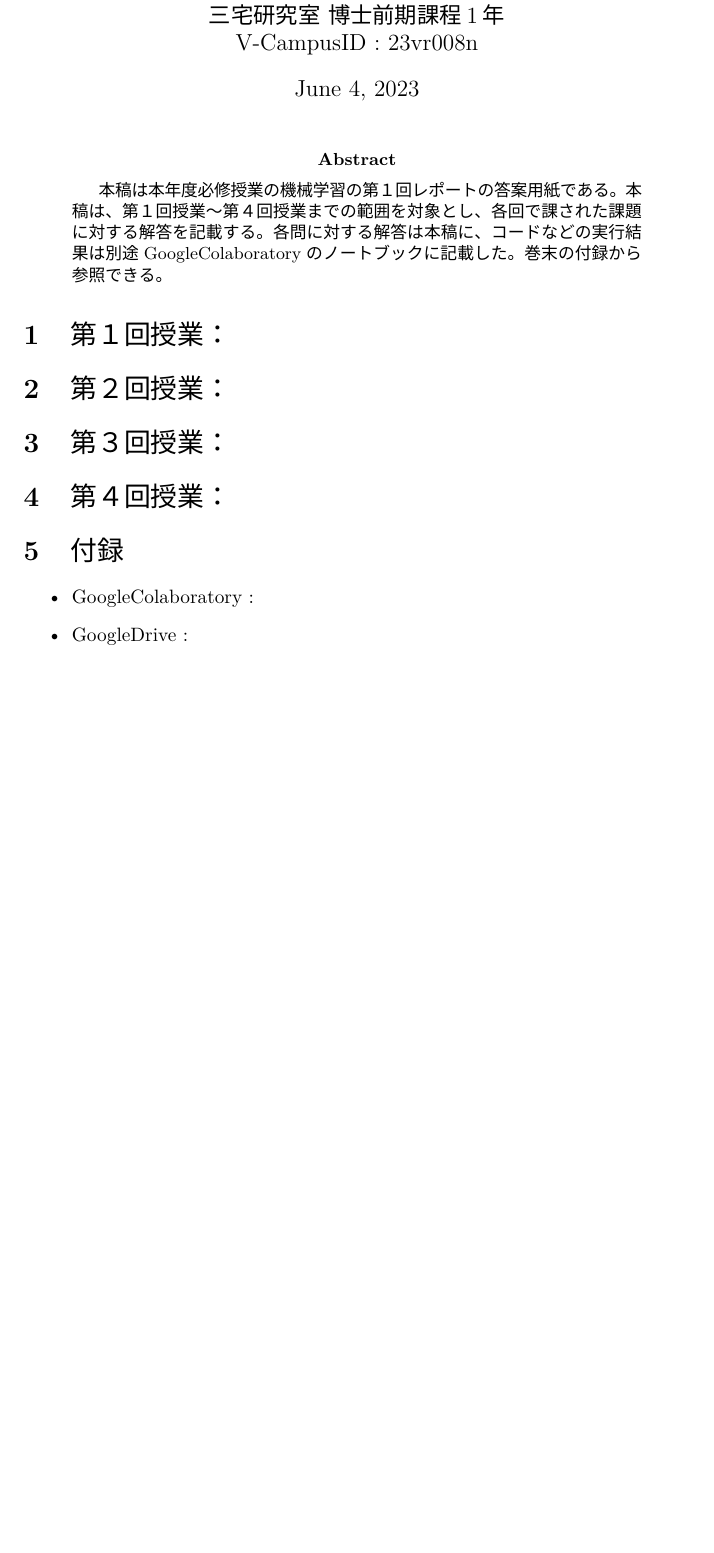
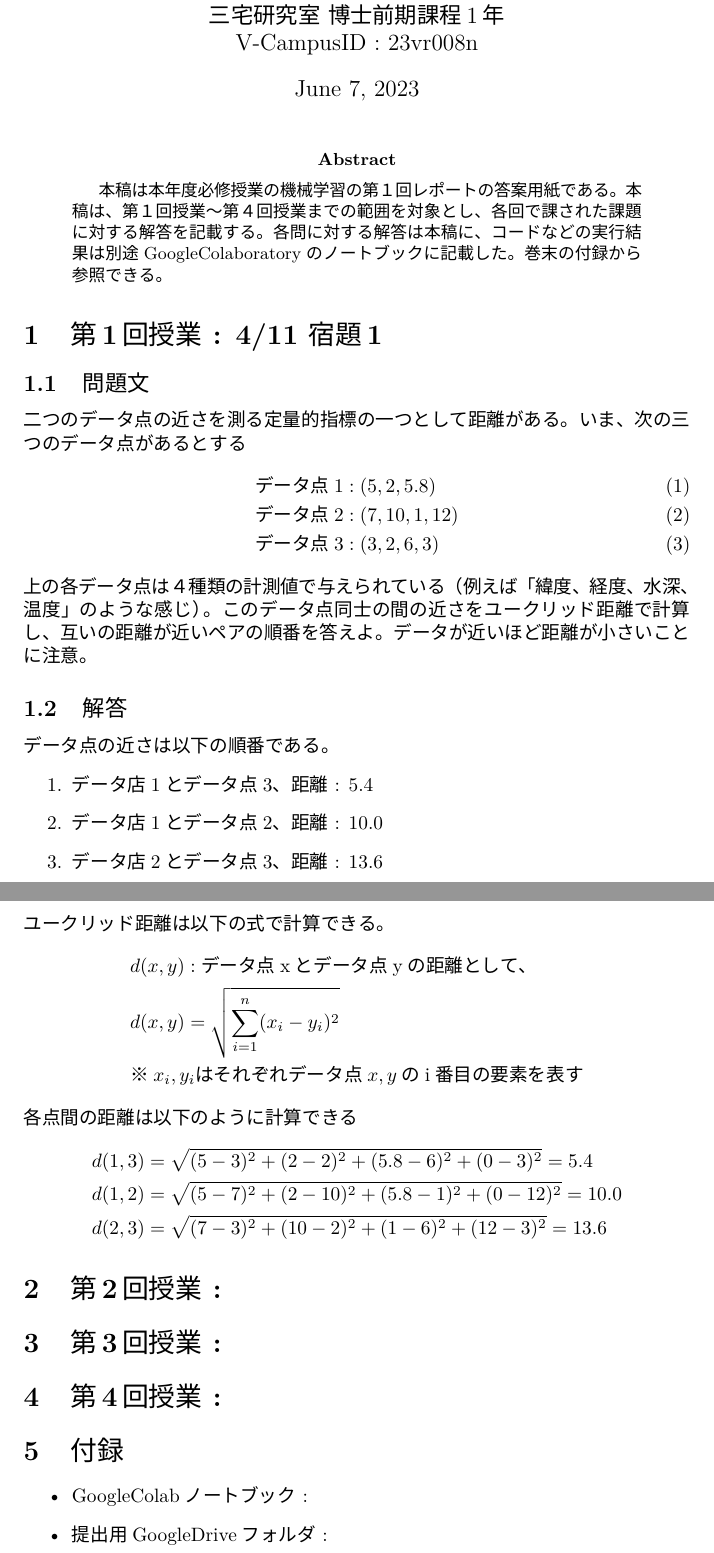
Before and after one commit to tsyu12345/Class_ML-Reports, a LaTeX paper (Report1/23vr008n-Report1.tex): part of the page before the commit and two parts of pages 1 and 2 of 2 after it, the two joined at a grey line, cut so that both start at the same text, the shorter picture padded with empty space. The pictures show the PDF file Report1/23vr008n-Report1.pdf that the author committed with the source.

Commit message:
第1回授業宿題１の答案を追加

```diff
--- a/Report1/23vr008n-Report1.tex
+++ b/Report1/23vr008n-Report1.tex
@@ -31,14 +31,44 @@
     巻末の付録から参照できる。
 \end{abstract}
 
-\section{第１回授業：}
-\section{第２回授業：}
-\section{第３回授業：}
-\section{第４回授業：}
+\section{第1回授業 : 4/11 宿題1}
+    \subsection{問題文}
+    二つのデータ点の近さを測る定量的指標の一つとして距離がある。いま、次の三つのデータ点があるとする
+    \begin{flalign}
+        & \text{データ点1} : (5,2,5.8) \\
+        & \text{データ点2} : (7, 10, 1, 12) \\
+        & \text{データ点3} : (3, 2, 6, 3)
+    \end{flalign}
+    上の各データ点は４種類の計測値で与えられている（例えば「緯度、経度、水深、温度」のような感じ）。
+    このデータ点同士の間の近さをユークリッド距離で計算し、互いの距離が近いペアの順番を答えよ。データが近いほど距離が小さいことに注意。
+
+    \subsection{解答}
+    データ点の近さは以下の順番である。
+    \begin{enumerate}
+        \item データ店1とデータ点3、距離 : $5.4$
+        \item データ店1とデータ点2、距離 : $10.0$
+        \item データ店2とデータ点3、距離 : $13.6$
+    \end{enumerate}
+    ユークリッド距離は以下の式で計算できる。
+    \begin{flalign*}
+        & d(x,y) :\text{データ点xとデータ点yの距離として、}\\
+        & d(x,y) = \sqrt{\sum_{i=1}^{n}(x_i - y_i)^2} \\
+        & \text{※}x_i,y_i\text{はそれぞれデータ点}x,y\text{のi番目の要素を表す}
+    \end{flalign*}
+    各点間の距離は以下のように計算できる
+    \begin{flalign*}
+        & d(1,3) = \sqrt{(5-3)^2 + (2-2)^2 + (5.8-6)^2 + (0-3)^2} = 5.4 \\
+        & d(1,2) = \sqrt{(5-7)^2 + (2-10)^2 + (5.8-1)^2 + (0-12)^2} = 10.0 \\
+        & d(2,3) = \sqrt{(7-3)^2 + (10-2)^2 + (1-6)^2 + (12-3)^2} = 13.6
+    \end{flalign*}
+
+\section{第2回授業 : }
+\section{第3回授業 : }
+\section{第4回授業 : }
 
 \section{付録}
 \begin{itemize}
-    \item GoogleColaboratory :
-    \item GoogleDrive :
+    \item GoogleColabノートブック :
+    \item 提出用GoogleDriveフォルダ :
 \end{itemize}
 \end{document}
```
Also changed, not shown: Report1/23vr008n-Report1.pdf, 5 other files.
